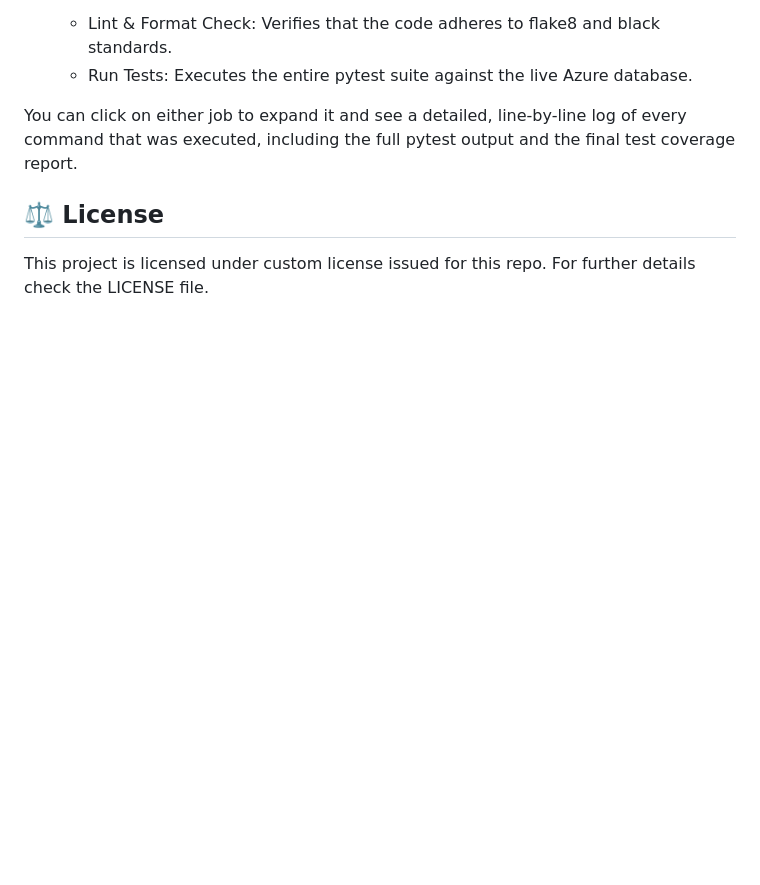
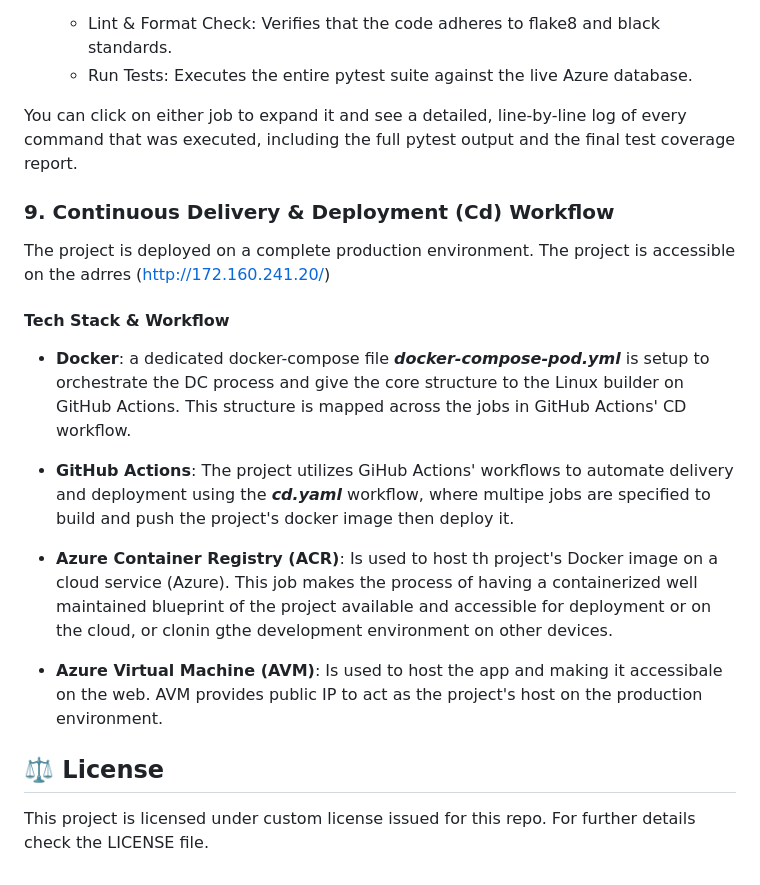
Before and after one commit to Muhannad7794/UXO_system, a Markdown page: README.md, the part around the change. Rendered like a GitHub page; blank space fills up the shorter version.

Commit message:
Updated rEADME.md to document the DC workflow

```diff
--- a/README.md
+++ b/README.md
@@ -195,6 +195,20 @@ The project is equipped with a CI pipeline using GitHub Actions, which automatic
 
 You can click on either job to expand it and see a detailed, line-by-line log of every command that was executed, including the full pytest output and the final test coverage report.
 
+### 9. Continuous Delivery & Deployment (Cd) Workflow
+The project is deployed on a complete production environment. The project is accessible on the adrres (http://172.160.241.20/)
+
+#### Tech Stack & Workflow
+
+- **Docker**: a dedicated docker-compose file ***docker-compose-pod.yml*** is setup to orchestrate the DC process and give the core structure to the Linux builder on GitHub Actions. This structure is mapped across the jobs in GitHub Actions' CD workflow.
+
+- **GitHub Actions**: The project utilizes GiHub Actions' workflows to automate delivery and deployment using the ***cd.yaml*** workflow, where multipe jobs are specified to build and push the project's docker image then deploy it.
+
+- **Azure Container Registry (ACR)**: Is used to host th project's Docker image on a cloud service (Azure). This job makes the process of having a containerized well maintained blueprint of the project available and accessible for deployment or on the cloud, or clonin gthe development environment on other devices.
+
+- **Azure Virtual Machine (AVM)**: Is used to host the app and making it accessibale on the web. AVM provides public IP to act as the project's host on the production environment.
+
+
 ## ⚖️ License
 
 This project is licensed under custom license issued for this repo. For further details check the LICENSE file.
```
